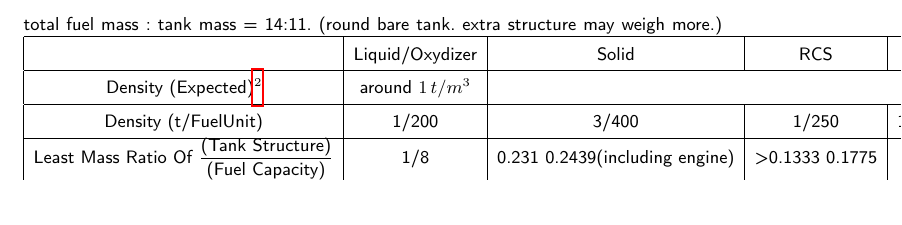
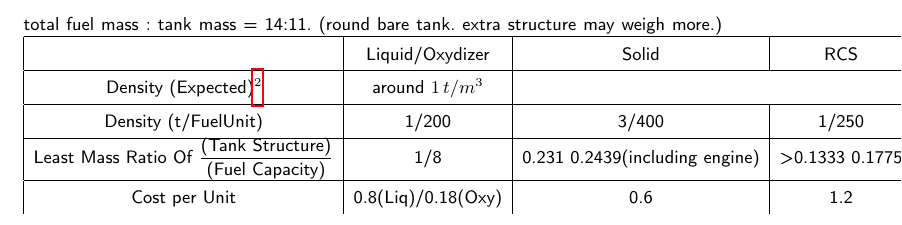
Before and after one commit to alblib/kerbal-book, a LaTeX book (main.tex, which reads data.tex): part of page 39 of 43, cut so that both start at the same text. Compiled offline with pdfLaTeX.

Commit message:
Update data.tex: update fuel cost

```diff
--- a/data.tex
+++ b/data.tex
@@ -73,5 +73,7 @@ Density (t/FuelUnit)& 1/200 & 3/400 & 1/250 & 1/10000 & 1/100
 \\\hline
 Least Mass Ratio Of $\dfrac{\text{(Tank Structure)}}{\text{(Fuel Capacity)}}$
 &1/8&0.231~0.2439(including engine)&>0.1333~0.1775&11/14&1/6
+\\\hline
+Cost per Unit&0.8(Liq)/0.18(Oxy)&0.6&1.2&4&-
 \end{tabular}
 \chapter{}
```
